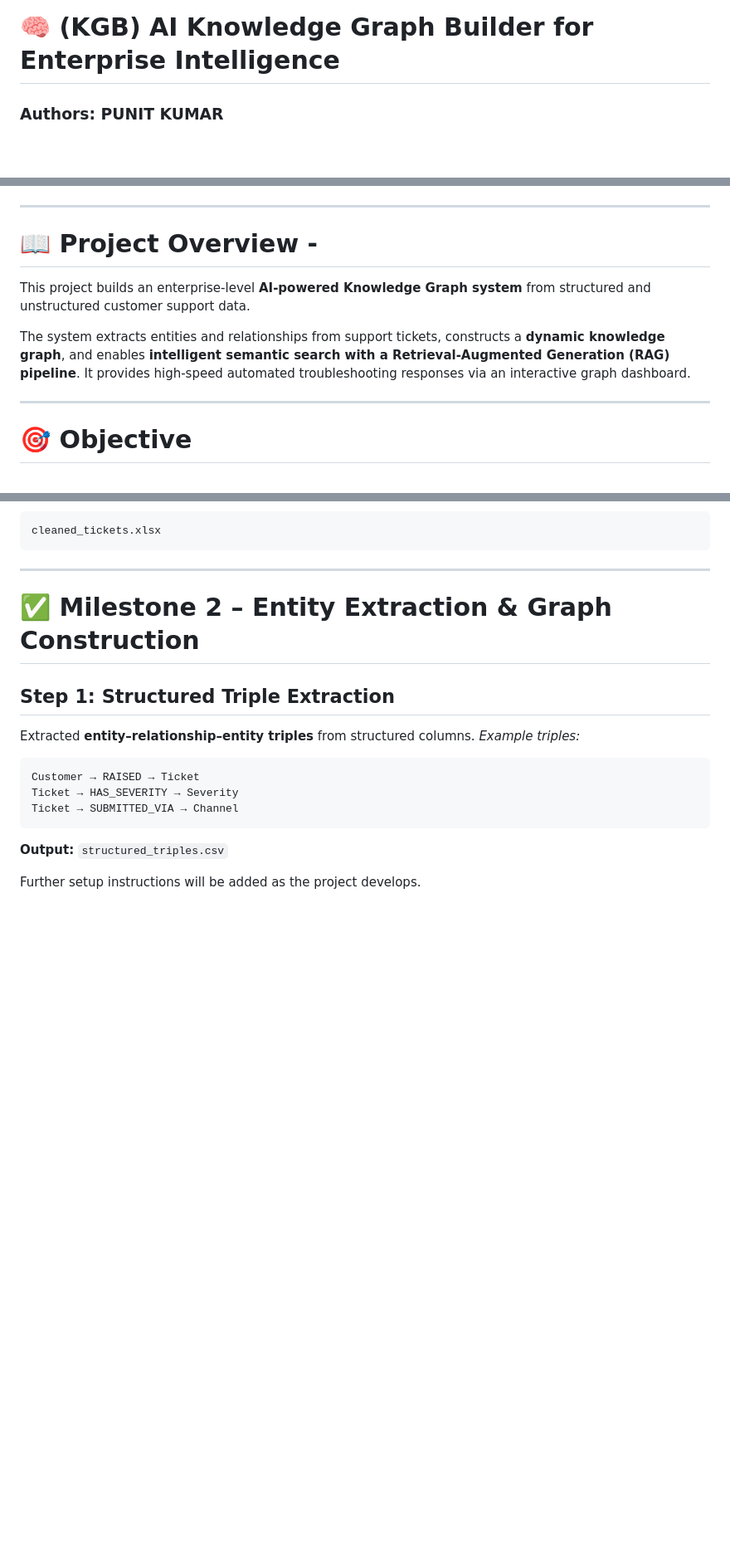
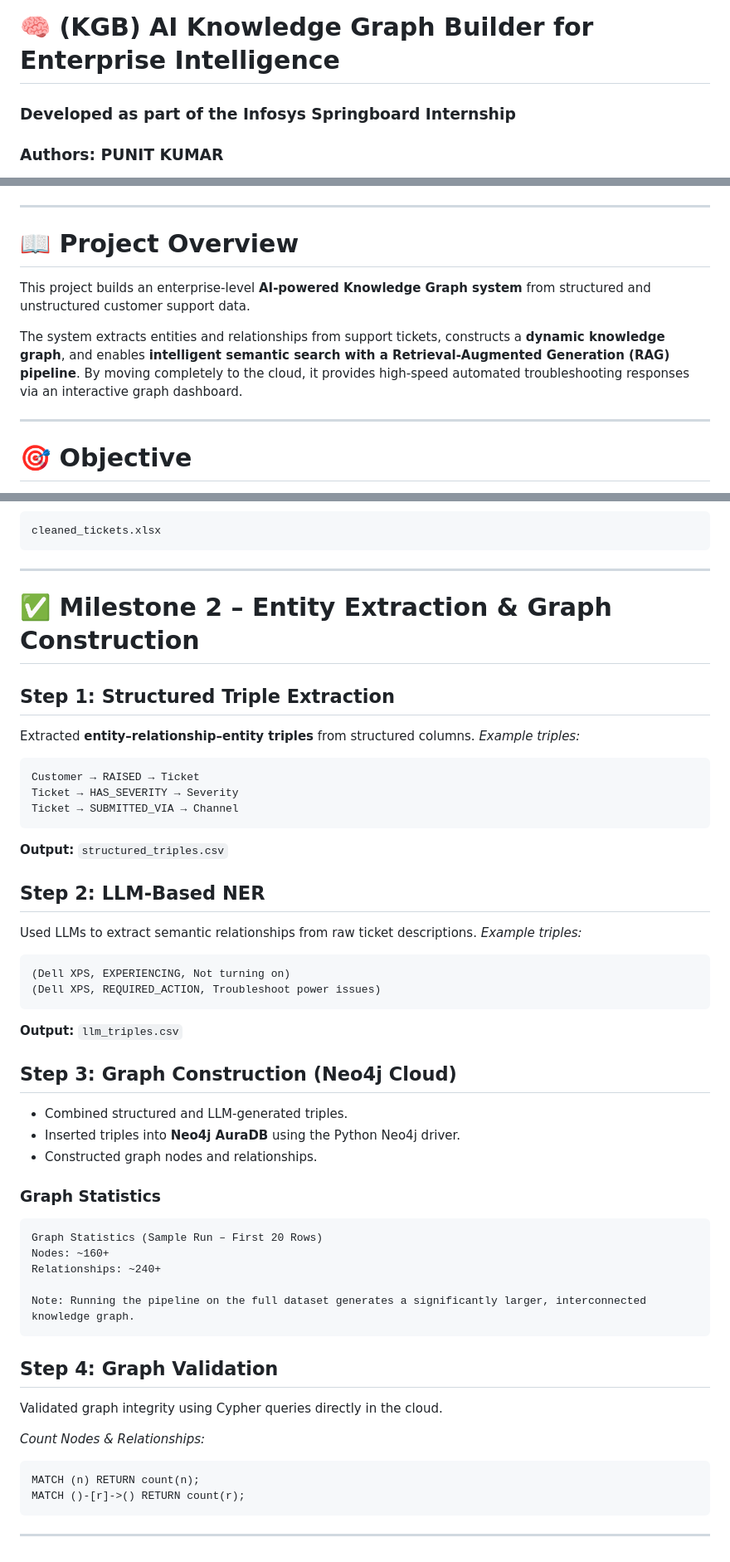
Before and after one commit to punitkumar4871/Agentic-Knowledge-Based-Customer-Support-System, a Markdown page: README.md, 3 parts joined by grey strips. Shown at 83% size. GitHub-like rendering; blank space fills up the shorter version.

Commit message:
Update README with project information and setup
Added project details, setup instructions, and updated sections for LLM-based NER and graph construction.

````diff
--- a/README.md
+++ b/README.md
@@ -1,3 +1,3 @@
 # 🧠 (KGB) AI Knowledge Graph Builder for Enterprise Intelligence
-
+### **Developed as part of the Infosys Springboard Internship**
 ### **Authors:** PUNIT KUMAR
@@ -9,13 +9,13 @@
 [![Llama 3.1](https://img.shields.io/badge/Llama_3.1-0467df?style=for-the-badge&logo=meta&logoColor=white)]()
 [![Hugging Face](https://img.shields.io/badge/Hugging_Face-FFD21E?style=for-the-badge&logo=huggingface&logoColor=black)]()
 
----
+----
 
-# 📖 Project Overview -
+# 📖 Project Overview
 
 This project builds an enterprise-level **AI-powered Knowledge Graph system** from structured and unstructured customer support data.
 
-The system extracts entities and relationships from support tickets, constructs a **dynamic knowledge graph**, and enables **intelligent semantic search with a Retrieval-Augmented Generation (RAG) pipeline**. It provides high-speed automated troubleshooting responses via an interactive graph dashboard.
+The system extracts entities and relationships from support tickets, constructs a **dynamic knowledge graph**, and enables **intelligent semantic search with a Retrieval-Augmented Generation (RAG) pipeline**. By moving completely to the cloud, it provides high-speed automated troubleshooting responses via an interactive graph dashboard.
 
 ---
 
@@ -125,5 +98,36 @@ Ticket → SUBMITTED_VIA → Channel
 ```
 **Output:** `structured_triples.csv`
 
+## Step 2: LLM-Based NER
+Used LLMs to extract semantic relationships from raw ticket descriptions.
+*Example triples:*
+```text
+(Dell XPS, EXPERIENCING, Not turning on)
+(Dell XPS, REQUIRED_ACTION, Troubleshoot power issues)
+```
+**Output:** `llm_triples.csv`
 
-Further setup instructions will be added as the project develops.
+## Step 3: Graph Construction (Neo4j Cloud)
+- Combined structured and LLM-generated triples.
+- Inserted triples into **Neo4j AuraDB** using the Python Neo4j driver.
+- Constructed graph nodes and relationships.
+
+### Graph Statistics
+```text
+Graph Statistics (Sample Run – First 20 Rows)
+Nodes: ~160+
+Relationships: ~240+
+
+Note: Running the pipeline on the full dataset generates a significantly larger, interconnected knowledge graph.
+```
+
+## Step 4: Graph Validation
+Validated graph integrity using Cypher queries directly in the cloud.
+
+*Count Nodes & Relationships:*
+```cypher
+MATCH (n) RETURN count(n);
+MATCH ()-[r]->() RETURN count(r);
+```
+
+---
````
Also changed, not shown: other parts of README.md (+4 -31 lines).
